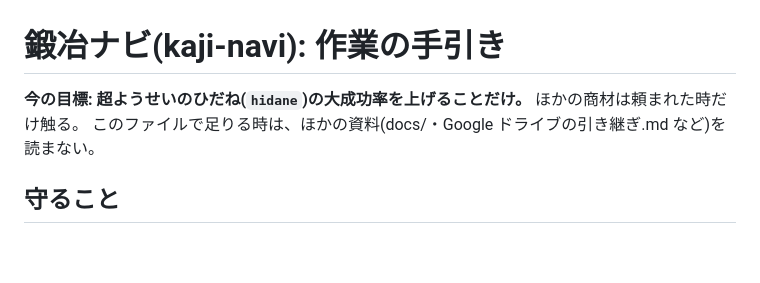
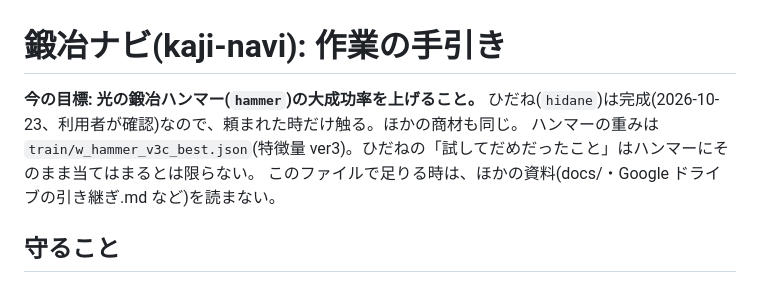
Before and after one commit to kakkun15/kaji-navi, a Markdown page: CLAUDE.md, the part around the change. Drawn GitHub-style; blank space fills up the shorter version.

Commit message:
CLAUDE.md の今の目標を、ひだねから光の鍛冶ハンマーに替える
Co-Authored-By: Claude Sonnet 5.5 <noreply@anthropic.com>
Claude-Session: https://claude.ai/code/session_01JvfbWiwwDqwm4xNCfkQu7Y

```diff
--- a/CLAUDE.md
+++ b/CLAUDE.md
@@ -1,6 +1,7 @@
 # 鍛冶ナビ(kaji-navi): 作業の手引き
 
-**今の目標: 超ようせいのひだね(`hidane`)の大成功率を上げることだけ。** ほかの商材は頼まれた時だけ触る。
+**今の目標: 光の鍛冶ハンマー(`hammer`)の大成功率を上げること。** ひだね(`hidane`)は完成(2026-10-23、利用者が確認)なので、頼まれた時だけ触る。ほかの商材も同じ。
+ハンマーの重みは `train/w_hammer_v3c_best.json`(特徴量 ver3)。ひだねの「試してだめだったこと」はハンマーにそのまま当てはまるとは限らない。
 このファイルで足りる時は、ほかの資料(docs/・Google ドライブの引き継ぎ.md など)を読まない。
 
 ## 守ること
```
